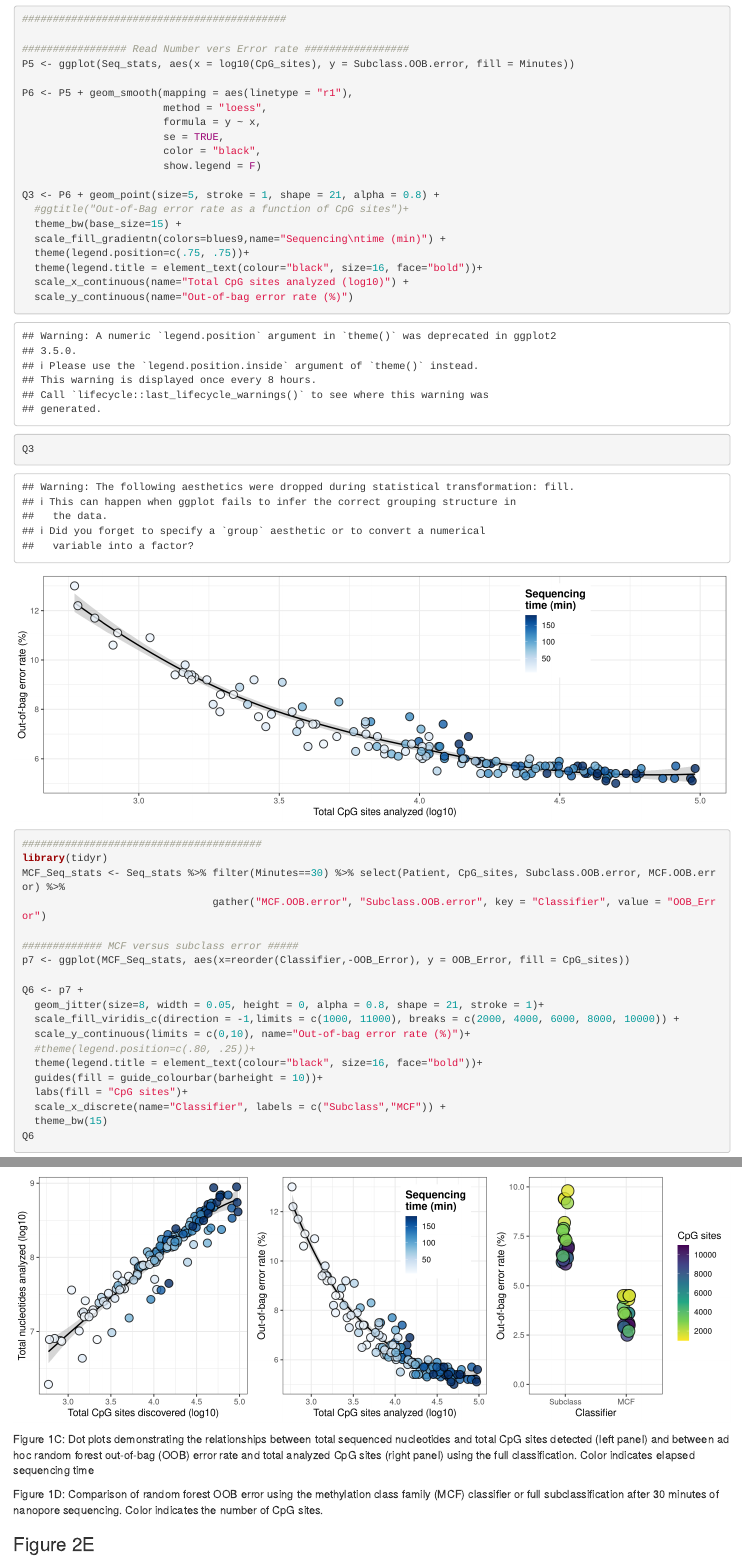
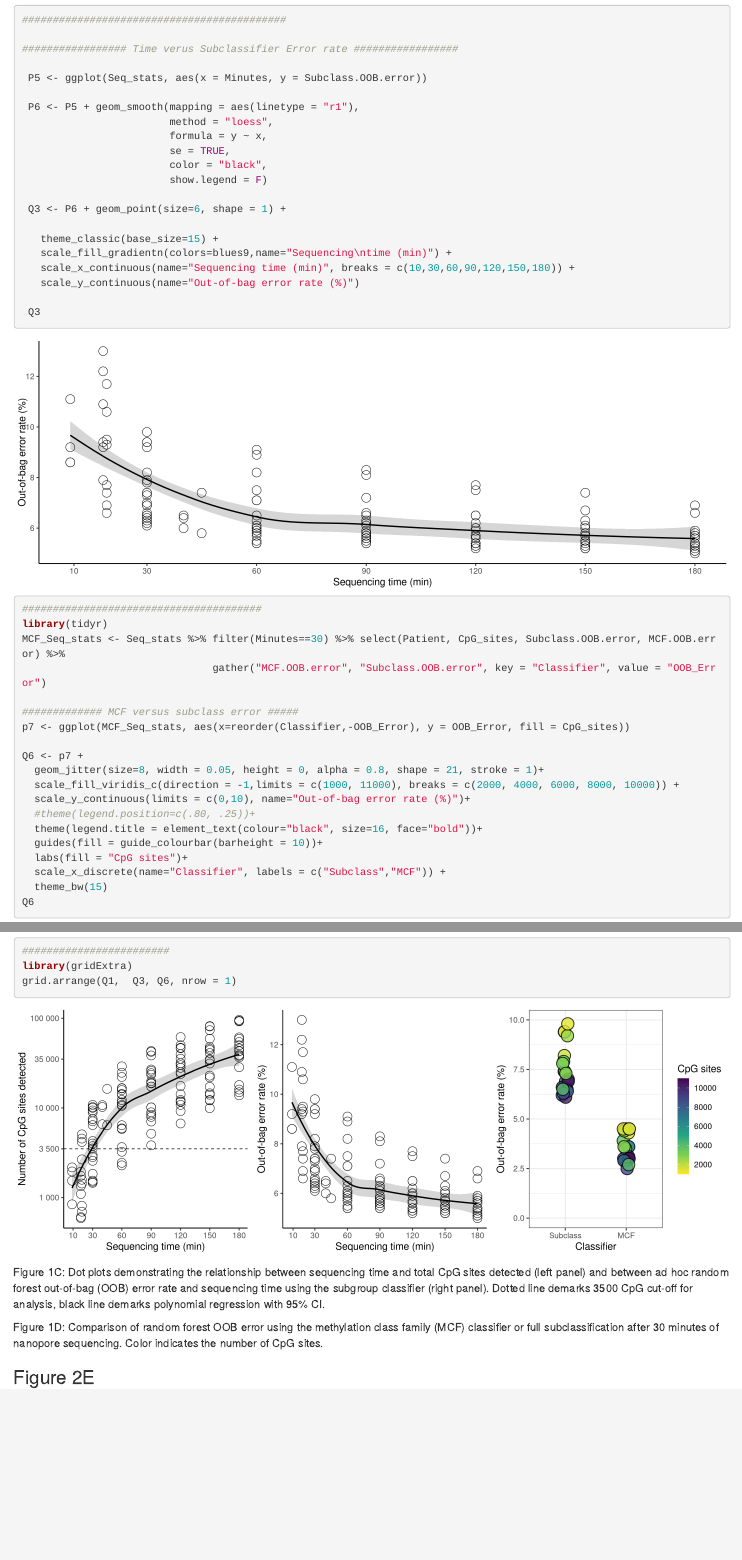
Before and after one commit to SkabbiVML/NDMA-paper, an R Markdown document (NDMA_Rmarkdown_FINAL/NDMA_figures.Rmd): the page in a window 1100 px wide, from 3160 px down before the commit and from 3020 px down after it, so that both start at the same text, and a second part further down, joined at a grey line. Rendered offline with R 4.5, knitr and Pandoc, with nearby package versions; code that draws random numbers runs with fixed seeds of ours; some code elsewhere in the file could not run offline.

Commit message:
Figure panels updated in R-markdown
After some discussion with Philipp, we decided to change figure 1c

````diff
--- a/IntraStatPlots_20samples.R
+++ b/IntraStatPlots_20samples.R
@@ -1,39 +1,36 @@
-# Script to produce Figures 1d and 1e
+# Script to produce Figures 1c and 1d
 
-setwd("D:/IntraopR")
+setwd("~/GitHub/NDMA")
 
 library(ggsci)
 library(dplyr)
 
 Seq_stats <- read.csv("SeqStats.csv", header = T)
 
-#Seq_stats <- mutate(Seq_stats, sum_seq = Mean_read_length * Read_num)
+############## CpGs vs time ########################
 
-############## CpGs vs Read numbers ########################
 library(ggplot2)
-
-P1 <- ggplot(Seq_stats, aes(x = log10(CpG_sites), y = log10(sum_seq), fill = Minutes))
+library(scales)
+P1 <- ggplot(Seq_stats, aes(x = Minutes, y = CpG_sites))
 
 P2 <- P1 + geom_smooth(mapping = aes(linetype = "r1"),
-                 method = "loess",
-                 formula = y ~ x,
-                 se = TRUE,
-                 color = "black",
-                 show.legend = F)
+                       method = "loess",
+                       formula = y ~ x,
+                       se = TRUE,
+                       color = "black",
+                       show.legend = F)
 
-Q1 <- P2 + geom_point(size=5, stroke = 1, shape = 21, alpha = 0.8) +
-#ggtitle("Coverage (bp) as function of total CpG sites") +
-  theme_bw(base_size=15) +
-  scale_fill_gradientn(colors=blues9,name="Sequencing\ntime (min)") +
-    theme(legend.position="none")+
-  scale_y_continuous(name="Total nucleotides analyzed (log10)") +
-  scale_x_continuous(name="Total CpG sites discovered (log10)")
-Q1
 
-###########################################
+Q1 <- P2 + geom_point(size=6, shape = 1) +
+  theme_classic(base_size=15) +
+  scale_x_continuous(name="Sequencing time (min)", breaks = c(10,30,60,90,120,150,180)) +
+  geom_hline(yintercept = 3500, linetype="dashed") +
+  scale_y_log10(name="Number of CpG sites detected", label = number, breaks = c(1000,3500,10000,35000,100000))
+# Q1
 
-################# Read Number vers Error rate #################
-P5 <- ggplot(Seq_stats, aes(x = log10(CpG_sites), y = Subclass.OOB.error, fill = Minutes))
+############## OOB error rate verus time
+
+P5 <- ggplot(Seq_stats, aes(x = Minutes, y = Subclass.OOB.error))
 
 P6 <- P5 + geom_smooth(mapping = aes(linetype = "r1"),
                        method = "loess",
@@ -42,16 +39,17 @@ P6 <- P5 + geom_smooth(mapping = aes(linetype = "r1"),
                        color = "black",
                        show.legend = F)
 
-Q3 <- P6 + geom_point(size=5, stroke = 1, shape = 21, alpha = 0.8) +
-  #ggtitle("Out-of-Bag error rate as a function of CpG sites")+
-  theme_bw(base_size=15) +
+Q3 <- P6 + geom_point(size=6, shape = 1) +
+
+  theme_classic(base_size=15) +
   scale_fill_gradientn(colors=blues9,name="Sequencing\ntime (min)") +
-  theme(legend.position=c(.75, .75))+
-  theme(legend.title = element_text(colour="black", size=16, face="bold"))+
-  scale_x_continuous(name="Total CpG sites analyzed (log10)") +
+  scale_x_continuous(name="Sequencing time (min)", breaks = c(10,30,60,90,120,150,180)) +
   scale_y_continuous(name="Out-of-bag error rate (%)")
 
-Q3
+#Q3
+library(gridExtra)
+grid.arrange(Q1,  Q3, nrow = 1)
+
 #######################################
 library(tidyr)
 MCF_Seq_stats <- Seq_stats %>% filter(Minutes==30) %>% select(Patient, CpG_sites, Subclass.OOB.error, MCF.OOB.error) %>%
@@ -61,7 +59,7 @@ MCF_Seq_stats <- Seq_stats %>% filter(Minutes==30) %>% select(Patient, CpG_sites
 p7 <- ggplot(MCF_Seq_stats, aes(x=reorder(Classifier,-OOB_Error), y = OOB_Error, fill = CpG_sites))
 
 Q6 <- p7 +
-  geom_jitter(size=8, width = 0.05, height = 0, alpha = 0.8, shape = 21, stroke = 1)+
+  geom_jitter(size=4, width = 0.15, height = 0, alpha = 0.8, shape = 21, stroke = 0.1)+
   scale_fill_viridis_c(direction = -1,limits = c(1000, 11000), breaks = c(2000, 4000, 6000, 8000, 10000)) +
   scale_y_continuous(limits = c(0,10), name="Out-of-bag error rate (%)")+
   #theme(legend.position=c(.80, .25))+
@@ -69,5 +67,5 @@ Q6 <- p7 +
   guides(fill = guide_colourbar(barheight = 10))+
   labs(fill = "CpG sites")+
   scale_x_discrete(name="Classifier", labels = c("Subclass","MCF")) +
-  theme_bw(15)
+  theme_classic(15)
 Q6
--- a/NDMA_Rmarkdown_FINAL/NDMA_figures.Rmd
+++ b/NDMA_Rmarkdown_FINAL/NDMA_figures.Rmd
@@ -19,7 +19,7 @@ Sankey plot of the 105 CNS tumors reported in the study. Final neuropathological
 ```{r, code=xfun::read_utf8("./scripts/IntraStatPlots_20samples.R"), eval = T, message = F, fig.width=15, fig.asp= 0.35, fig.fullwidth=TRUE}
 ```
 Figure 1C:
-Dot plots demonstrating the relationships between total sequenced nucleotides and total CpG sites detected (left panel) and between ad hoc random forest out-of-bag (OOB) error rate and total analyzed CpG sites (right panel) using the full classification. Color indicates elapsed sequencing time
+Dot plots demonstrating the relationship between sequencing time and total CpG sites detected (left panel) and between ad hoc random forest out-of-bag (OOB) error rate and sequencing time using the subgroup classifier (right panel). Dotted line demarks 3500 CpG cut-off for analysis, black line demarks polynomial regression with 95% CI.
 
 Figure 1D:
 Comparison of random forest OOB error using the methylation class family (MCF) classifier or full subclassification after 30 minutes of nanopore sequencing. Color indicates the number of CpG sites.
--- a/NDMA_Rmarkdown_FINAL/scripts/IntraStatPlots_20samples.R
+++ b/NDMA_Rmarkdown_FINAL/scripts/IntraStatPlots_20samples.R
@@ -7,12 +7,12 @@ library(dplyr)
 
 Seq_stats <- read.csv("SeqStats.csv", header = T)
 
-#Seq_stats <- mutate(Seq_stats, sum_seq = Mean_read_length * Read_num)
 
-############## CpGs vs Read numbers ########################
+############## CpGs vs Time ########################
+
 library(ggplot2)
-
-P1 <- ggplot(Seq_stats, aes(x = log10(CpG_sites), y = log10(sum_seq), fill = Minutes))
+library(scales)
+P1 <- ggplot(Seq_stats, aes(x = Minutes, y = CpG_sites))
 
 P2 <- P1 + geom_smooth(mapping = aes(linetype = "r1"),
                        method = "loess",
@@ -21,19 +21,19 @@ P2 <- P1 + geom_smooth(mapping = aes(linetype = "r1"),
                        color = "black",
                        show.legend = F)
 
-Q1 <- P2 + geom_point(size=5, stroke = 1, shape = 21, alpha = 0.8) +
-#ggtitle("Coverage (bp) as function of total CpG sites") +
-  theme_bw(base_size=15) +
-  scale_fill_gradientn(colors=blues9,name="Sequencing\ntime (min)") +
-    theme(legend.position="none")+
-  scale_y_continuous(name="Total nucleotides analyzed (log10)") +
-  scale_x_continuous(name="Total CpG sites discovered (log10)")
+
+Q1 <- P2 + geom_point(size=6, shape = 1) +
+  theme_classic(base_size=15) +
+  scale_x_continuous(name="Sequencing time (min)", breaks = c(10,30,60,90,120,150,180)) +
+  geom_hline(yintercept = 3500, linetype="dashed") +
+  scale_y_log10(name="Number of CpG sites detected", label = number, breaks = c(1000,3500,10000,35000,100000))
  Q1
 
 ###########################################
 
-################# Read Number vers Error rate #################
-P5 <- ggplot(Seq_stats, aes(x = log10(CpG_sites), y = Subclass.OOB.error, fill = Minutes))
+################# Time verus Subclassifier Error rate #################
+
+ P5 <- ggplot(Seq_stats, aes(x = Minutes, y = Subclass.OOB.error))
 
  P6 <- P5 + geom_smooth(mapping = aes(linetype = "r1"),
                         method = "loess",
@@ -42,13 +42,11 @@ P6 <- P5 + geom_smooth(mapping = aes(linetype = "r1"),
                         color = "black",
                         show.legend = F)
 
-Q3 <- P6 + geom_point(size=5, stroke = 1, shape = 21, alpha = 0.8) +
-  #ggtitle("Out-of-Bag error rate as a function of CpG sites")+
-  theme_bw(base_size=15) +
+ Q3 <- P6 + geom_point(size=6, shape = 1) +
+
+   theme_classic(base_size=15) +
    scale_fill_gradientn(colors=blues9,name="Sequencing\ntime (min)") +
-  theme(legend.position=c(.75, .75))+
-  theme(legend.title = element_text(colour="black", size=16, face="bold"))+
-  scale_x_continuous(name="Total CpG sites analyzed (log10)") +
+   scale_x_continuous(name="Sequencing time (min)", breaks = c(10,30,60,90,120,150,180)) +
    scale_y_continuous(name="Out-of-bag error rate (%)")
 
  Q3
````
Also changed, not shown: NDMA_Rmarkdown_FINAL/NDMA_figures.html, IntraStatPlots_20samples.R (4 more changed lines), NDMA_Rmarkdown_FINAL/scripts/IntraStatPlots_20samples.R (2 more changed lines). Lines whose indentation alone changed are shown as unchanged.
